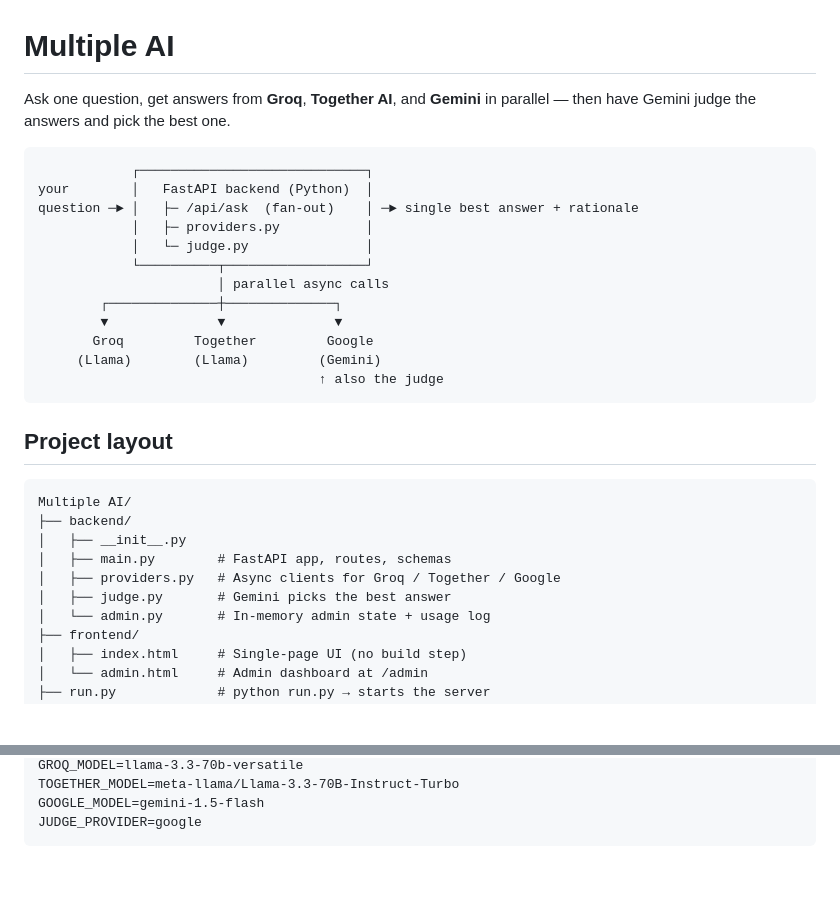
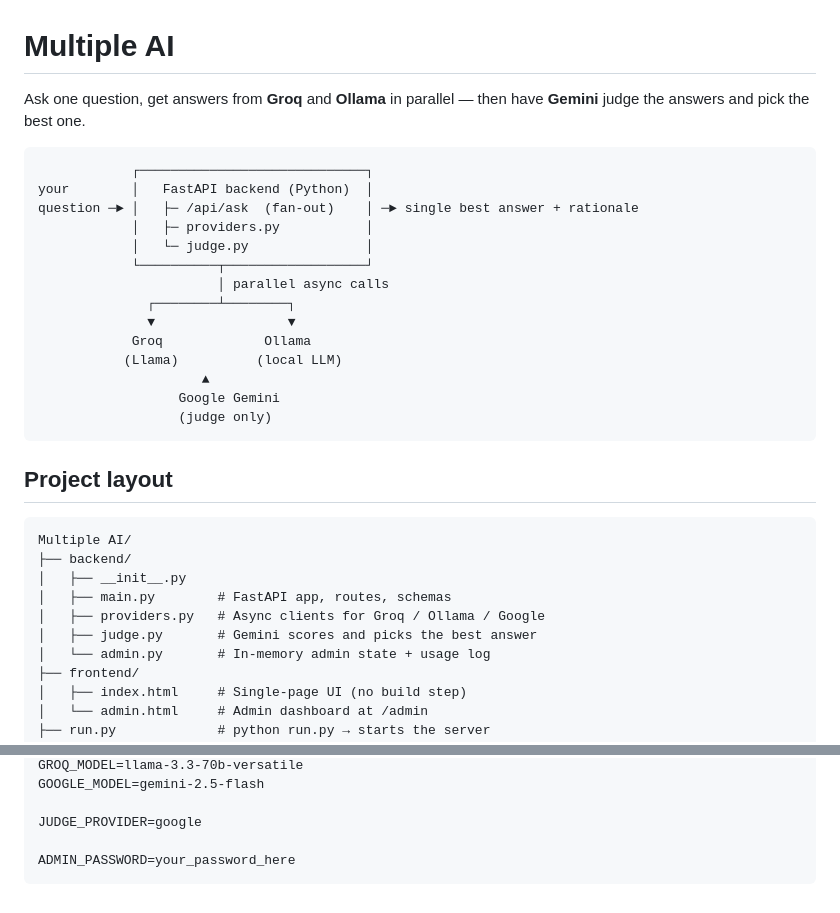
Before and after one commit to JenieAlen/Multiple-AI, a Markdown page: README.md, 2 parts joined by grey strips. Rendered like a GitHub page; blank space fills up the shorter version.

````diff
--- a/README.md
+++ b/README.md
@@ -1,7 +1,6 @@
 # Multiple AI
 
-Ask one question, get answers from **Groq**, **Together AI**, and **Gemini**
-in parallel — then have Gemini judge the answers and pick the best one.
+Ask one question, get answers from **Groq** and **Ollama** in parallel — then have **Gemini** judge the answers and pick the best one.
 
 ```
             ┌─────────────────────────────┐
@@ -11,11 +10,13 @@ question ─► │   ├─ /api/ask  (fan-out)    │ ─► single best answe
             │   └─ judge.py               │
             └──────────┬──────────────────┘
                        │ parallel async calls
-        ┌──────────────┼──────────────┐
-        ▼              ▼              ▼
-       Groq         Together         Google
-     (Llama)        (Llama)         (Gemini)
-                                    ↑ also the judge
+              ┌────────┴────────┐
+              ▼                 ▼
+            Groq             Ollama
+           (Llama)          (local LLM)
+                     ▲
+                  Google Gemini
+                  (judge only)
 ```
 
 ## Project layout
@@ -25,8 +26,8 @@ Multiple AI/
 ├── backend/
 │   ├── __init__.py
 │   ├── main.py        # FastAPI app, routes, schemas
-│   ├── providers.py   # Async clients for Groq / Together / Google
-│   ├── judge.py       # Gemini picks the best answer
+│   ├── providers.py   # Async clients for Groq / Ollama / Google
+│   ├── judge.py       # Gemini scores and picks the best answer
 │   └── admin.py       # In-memory admin state + usage log
 ├── frontend/
 │   ├── index.html     # Single-page UI (no build step)
@@ -114,5 +123,7 @@ Edit `.env`:
 GROQ_MODEL=llama-3.3-70b-versatile
-TOGETHER_MODEL=meta-llama/Llama-3.3-70B-Instruct-Turbo
-GOOGLE_MODEL=gemini-1.5-flash
+GOOGLE_MODEL=gemini-2.5-flash
+
 JUDGE_PROVIDER=google
+
+ADMIN_PASSWORD=your_password_here
 ```
````
Also changed, not shown: other parts of README.md (+42 -34 lines).
